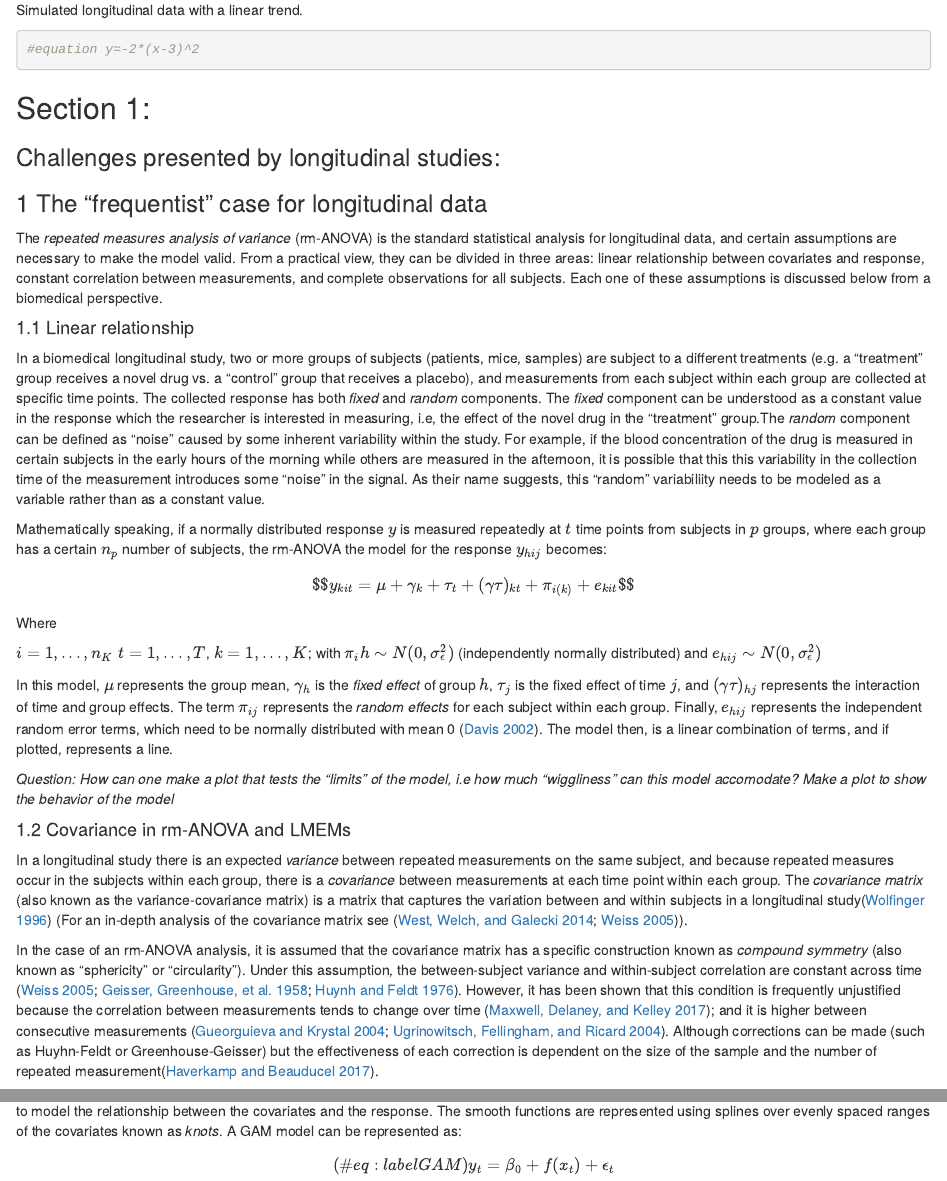
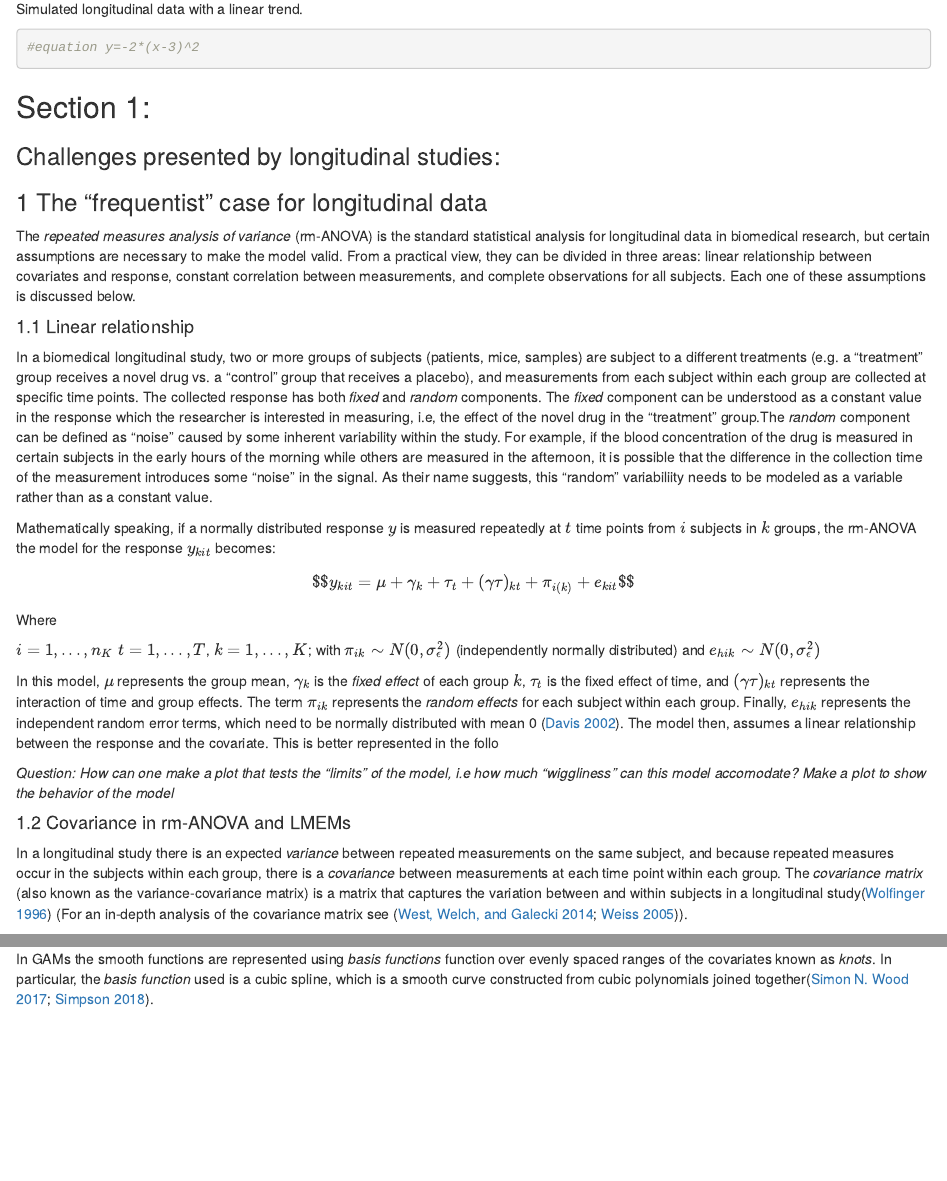
Before and after one commit to aimundo/tumor-statistics, an R Markdown document (Manuscripts/Manuscript_AM_v1.Rmd): the page in a window 1100 px wide, from 2380 px down before the commit and from 2290 px down after it, so that both start at the same text, and a second part further down, joined at a grey line. Rendered offline with R 4.5, knitr and Pandoc, with nearby package versions.

Commit message:
updated manuscript on GAM section and updated references

```diff
--- a/Manuscripts/Manuscript_AM_v1.Rmd
+++ b/Manuscripts/Manuscript_AM_v1.Rmd
@@ -103,14 +96,14 @@ linear_vals[] <- lapply(linear_vals, function(observation) ifelse(observation<=0
 
 ### 1 The "frequentist" case for longitudinal data
 
-The _repeated measures analysis of variance_ (rm-ANOVA) is the standard statistical analysis for longitudinal data, and certain assumptions are necessary to make the model valid. From a practical view, they can be divided in three areas: linear relationship between covariates and response, constant correlation between measurements, and complete observations for all subjects. Each one of these assumptions is discussed below from a biomedical perspective.
+The _repeated measures analysis of variance_ (rm-ANOVA) is the standard statistical analysis for longitudinal data in biomedical research, but certain assumptions are necessary to make the model valid. From a practical view, they can be divided in three areas: linear relationship between covariates and response, constant correlation between measurements, and complete observations for all subjects. Each one of these assumptions is discussed below.
 
 #### 1.1 Linear relationship
 
-In a biomedical longitudinal study, two or more groups of subjects (patients, mice, samples) are subject to a different treatments (e.g. a "treatment" group receives a novel drug vs. a "control" group that receives a placebo), and measurements from each subject within each group are collected at specific time points. The collected response has both  _fixed_ and  _random_ components. The _fixed_ component can be understood as a constant value in the response which the researcher is interested in measuring, i.e, the effect of the novel drug in the "treatment" group.The _random_ component can be defined as "noise" caused by some inherent variability within the study. For example, if the blood concentration of the drug is measured in certain subjects in the early hours of the morning while others are measured in the afternoon, it is possible that this this variability in the collection time of the measurement introduces some "noise" in the signal. As their name suggests, this "random" variabiliity needs to be modeled as a variable rather than as a constant value.
+In a biomedical longitudinal study, two or more groups of subjects (patients, mice, samples) are subject to a different treatments (e.g. a "treatment" group receives a novel drug vs. a "control" group that receives a placebo), and measurements from each subject within each group are collected at specific time points. The collected response has both  _fixed_ and  _random_ components. The _fixed_ component can be understood as a constant value in the response which the researcher is interested in measuring, i.e, the effect of the novel drug in the "treatment" group.The _random_ component can be defined as "noise" caused by some inherent variability within the study. For example, if the blood concentration of the drug is measured in certain subjects in the early hours of the morning while others are measured in the afternoon, it is possible that the difference in the collection time of the measurement introduces some "noise" in the signal. As their name suggests, this "random" variabiliity needs to be modeled as a variable rather than as a constant value.
 
 
-Mathematically speaking, if a normally distributed response $y$ is measured repeatedly at $t$ time points from subjects in $p$ groups, where each group has a certain $n_p$ number of subjects, the rm-ANOVA the model for the response $y_{hij}$ becomes:
+Mathematically speaking, if a normally distributed response $y$ is measured repeatedly at $t$ time points from  $i$ subjects in $k$ groups, the rm-ANOVA the model for the response $y_{kit}$ becomes:
 
 \begin{equation}
 \label{eq:ANOVA}
@@ -120,9 +113,10 @@ $$y_{kit}=\mu+\gamma_k+\tau_t+(\gamma \tau)_{kt}+\pi_{i(k)}+e_{kit}$$
 
 Where
 
-$i=1,...,n_K$ $t=1,...,T$, $k=1,...,K$; with $\pi_i{h} \sim N(0,\sigma^{2}_\epsilon)$ (independently normally distributed) and $e_{hij} \sim N(0,\sigma^{2}_\epsilon)$
+$i=1,...,n_K$ $t=1,...,T$, $k=1,...,K$; with $\pi_{ik} \sim N(0,\sigma^{2}_\epsilon)$ (independently normally distributed) and $e_{hik} \sim N(0,\sigma^{2}_\epsilon)$
 
-In this model, $\mu$ represents the group mean, $\gamma_h$ is the _fixed effect_ of group $h$, $\tau_j$ is the fixed effect of time $j$, and $(\gamma \tau)_{hj}$ represents the interaction of time and group effects. The term $\pi_{ij}$ represents the _random effects_ for each subject within each group. Finally, $e_{hij}$ represents the independent random error terms, which need to be normally distributed with mean 0 [@davis2002]. The model then, is a linear combination of terms, and if plotted, represents a line.
+In this model, $\mu$ represents the group mean, $\gamma_k$ is the _fixed effect_ of each group $k$, $\tau_t$ is the fixed effect of time, and $(\gamma \tau)_{kt}$ represents the interaction of time and group effects. The term $\pi_{ik}$ represents the _random effects_ for each subject within each group. Finally, $e_{hik}$ represents the independent random error terms, which need to be normally distributed with mean 0 [@davis2002]. The model then, assumes a linear relationship between the response and the covariate.
+This is better represented in the follo
 
 _Question: How can one make a plot that tests the "limits" of the model, i.e how much "wiggliness" can this model accomodate? Make a plot to show the behavior of the model_
 
@@ -132,7 +126,7 @@ _Question: How can one make a plot that tests the "limits" of the model, i.e how
 
 In a longitudinal study there is an expected _variance_ between repeated measurements on the same subject, and because repeated measures occur in the subjects within each group, there is a _covariance_ between  measurements at each time point within each group. The _covariance matrix_ (also known as the variance-covariance matrix) is a matrix that captures the variation between and within subjects in a longitudinal study[@wolfinger1996] (For an in-depth analysis of the covariance matrix see [@west2014;@weiss2005]).
 
-In the case of an rm-ANOVA analysis, it is assumed that the covariance matrix has a specific construction known as _compound symmetry_ (also known as "sphericity" or "circularity"). Under this assumption, the between-subject variance and within-subject correlation  are constant across time [@weiss2005;@geisser1958;@huynh1976]. However, it has been shown that this condition is frequently unjustified because the correlation between measurements tends to change over time [@maxwell2017]; and it is higher between consecutive measurements [@gueorguieva2004;@ugrinowitsch2004]. Although corrections can be made (such as Huyhn-Feldt or Greenhouse-Geisser) but the effectiveness of each correction is dependent on the size of the sample and the number of repeated measurement[@haverkamp2017].
+In the case of an rm-ANOVA analysis, it is assumed that the covariance matrix has a specific construction known as _compound symmetry_ (also known as "sphericity" or "circularity"). Under this assumption, the between-subject variance and within-subject correlation  are constant across time [@weiss2005;@geisser1958;@huynh1976]. However, it has been shown that this condition is frequently unjustified because the correlation between measurements tends to change over time [@maxwell2017]; and it is higher between consecutive measurements [@gueorguieva2004;@ugrinowitsch2004]. Although corrections can be made (such as Huyhn-Feldt or Greenhouse-Geisser) the effectiveness of each correction is limited because it depends on the size of the sample,the number of repeated measurements[@haverkamp2017], and they are not robust if the group sizes are unbalanced [@keselman2001]. In other words, if the data does not present constant correlation between repeated measurements, the assumptions required for an rm-ANOVA model are not met and the use of corrections may still not provide a reasonable adjustment that makes the model valid.
 
 
 In the case of LMEMs, one key advantage over rm-ANOVA is that they allow different structures for the variance-covariance matrix including exponential, autoregressive of order 1, rational quadratic and others [@pinheiro2006]. Nevertheless, the analysis required to determine an appropriate variance-covariance structure for the data can be a long process by itself. Overall, the spherical assumption for rm-ANOVA may not capture the natural variations of the correlation in the data, and can bias the inferences from the analysis.
@@ -152,7 +146,7 @@ This section has presented the assumptions of rm-ANOVA to analyze longitudinal i
 
 #### 2 GAMs as a special case of Generalized Linear Models
 
-A GAM is a special case of the Generalized Linear Model (GLM), a framework that allows for response distributions that do not follow a normal distribution [@wood2017;@hastie1987].  [@simpson2018].  In contrast to rm-ANOVA or LMEMs, GAMs use _smooth functions_  to model the relationship between the covariates and the response. The smooth functions are represented using splines over  evenly spaced ranges of the covariates known as _knots_.  A GAM model can be represented as:
+A GAM is a special case of the Generalized Linear Model (GLM), a framework that allows for response distributions that do not follow a normal distribution [@wood2017;@hastie1987].  Following the notation by Simpson [@simpson2018] A GAM model can be represented as:
 
 
 \begin{equation}
@@ -166 +160,2 @@ Where $y_t$ is the response at time $t$, $\beta_0$ is the expected value at time
 
+In GAMs the smooth functions are represented using _basis functions_ function over  evenly spaced ranges of the covariates known as _knots_. In particular, the _basis function_ used is a cubic spline, which is a smooth curve constructed from cubic polynomials joined together[@wood2017;@simpson2018].
```
Also changed, not shown: Manuscripts/Manuscript_AM_v1.Rmd (12 more changed lines).
